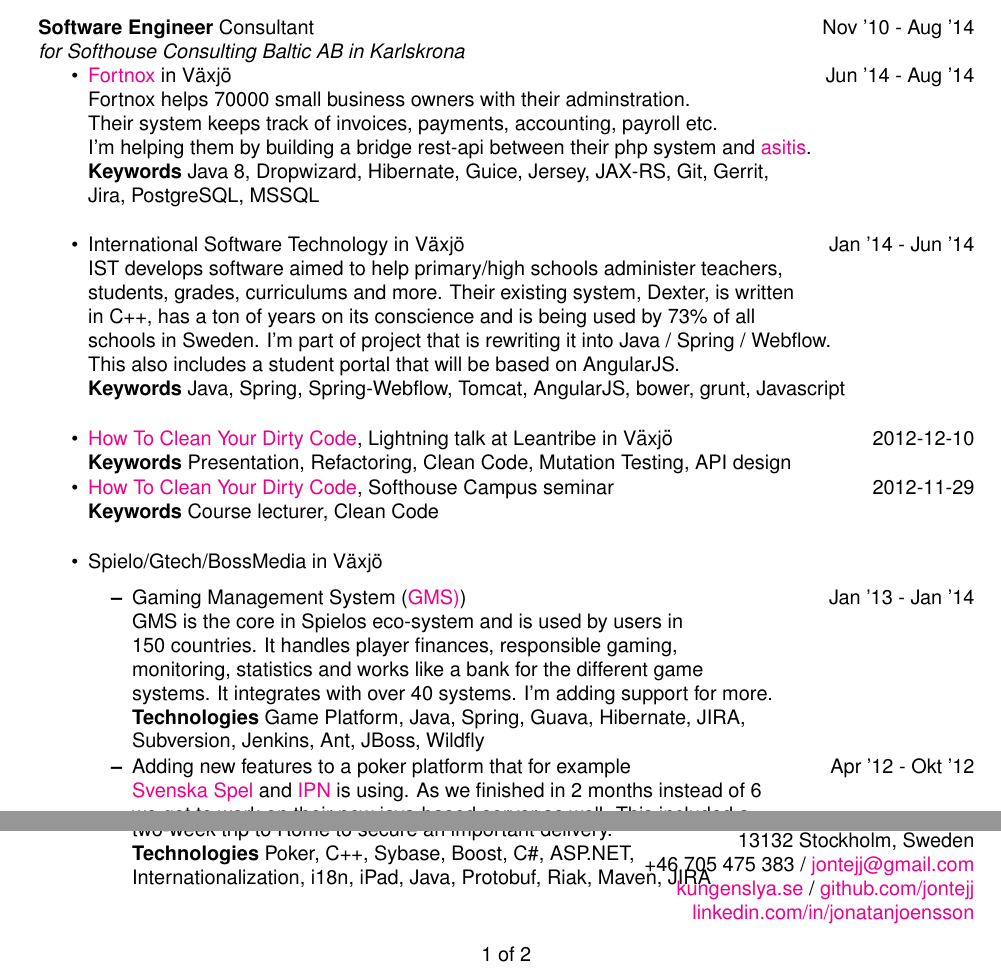
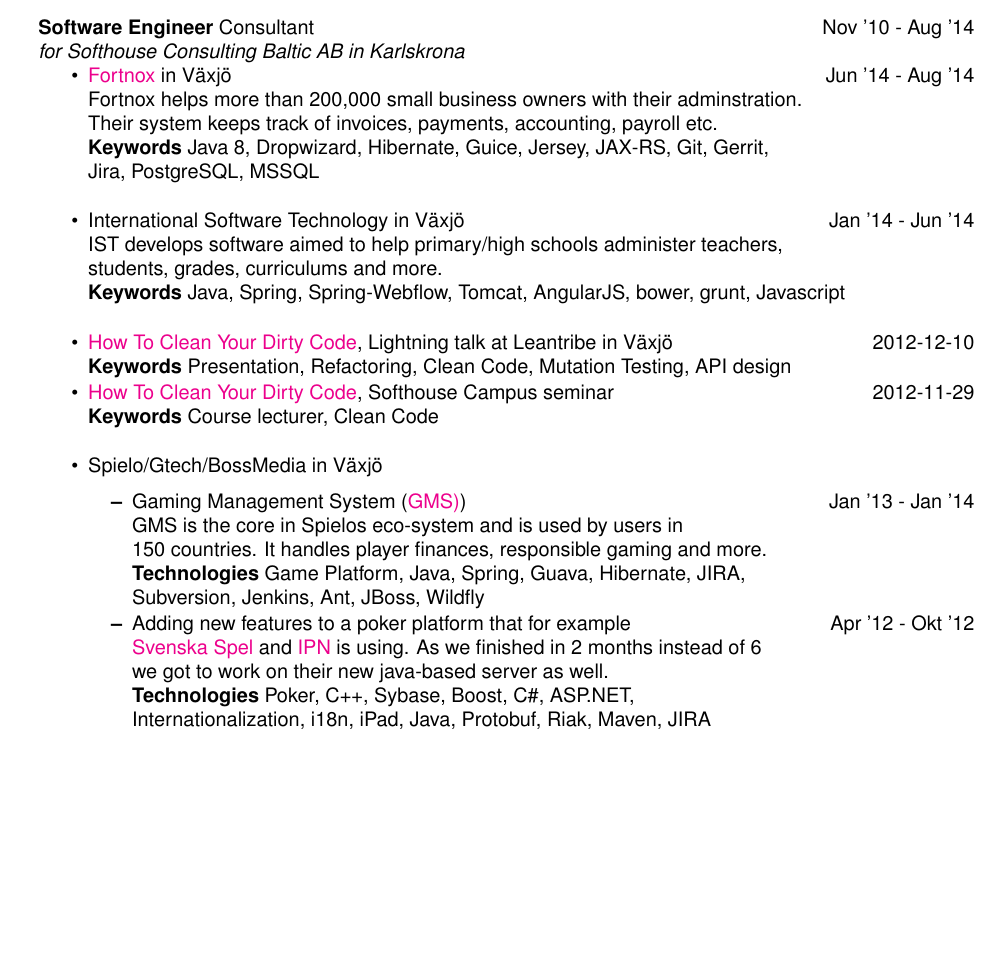
Before and after one commit to jontejj/resume, a LaTeX CV (Jonatan_Jonsson_CV.tex): two parts of pages 1 and 2 of 3 before the commit and part of page 1 of 2 after it, the two joined at a grey line, cut so that both start at the same text, the shorter picture padded with empty space. Compiled offline with pdfLaTeX.

Commit message:
Reformatting to fit everything properly
* Removed some unnecessary sections

```diff
--- a/Jonatan_Jonsson_CV.tex
+++ b/Jonatan_Jonsson_CV.tex
@@ -68,18 +68,15 @@
 \begin{itemize}
 \itemsep -1pt
 \item \href{http://www.fortnox.se/}{Fortnox} in Växjö \hfill Jun '14 - Aug '14
-\\Fortnox helps 70000 small business owners with their adminstration.
+\\Fortnox helps more than 200,000 small business owners with their adminstration.
 \\Their system keeps track of invoices, payments, accounting, payroll etc.
-\\I'm helping them by building a bridge rest-api between their php system and \href{http://asitis.se/en/}{asitis}.
 \\{\bf Keywords} Java 8, Dropwizard, Hibernate, Guice, Jersey, JAX-RS, Git, Gerrit,
 \\Jira, PostgreSQL, MSSQL
 \\
 \itemsep -1pt
 \item International Software Technology in Växjö \hfill Jan '14 - Jun '14
 \\IST develops software aimed to help primary/high schools administer teachers,
-\\students, grades, curriculums and more. Their existing system, Dexter, is written
-\\in C++, has a ton of years on its conscience and is being used by 73\% of all\\ schools in Sweden. I'm part of project that is rewriting it into Java / Spring / Webflow.
-\\This also includes a student portal that will be based on AngularJS.
+\\students, grades, curriculums and more.
 \\{\bf Keywords} Java, Spring, Spring-Webflow, Tomcat, AngularJS, bower, grunt, Javascript
 \\
 \item \href{http://www.youtube.com/watch?v=htalgZCFWMI}{How To Clean Your Dirty Code}, Lightning talk at Leantribe in Växjö \hfill 2012-12-10
@@ -93,15 +90,13 @@
 	\itemsep -1pt
 	\item Gaming Management System (\href{http://www.spielog2.com/products/spielo-g2-gaming-management-system-(gms).aspx}{GMS)})\hfill Jan '13 - Jan '14
 		\\GMS is the core in Spielos eco-system and is used  by users in
-		\\150 countries. It handles player finances, responsible gaming,
-		\\monitoring, statistics and works like a bank for the different game
-		\\systems. It integrates with over 40 systems. I'm adding support for more.
+		\\150 countries. It handles player finances, responsible gaming and more.
 		\\{\bf Technologies} Game Platform, Java, Spring, Guava, Hibernate, JIRA,
 		\\Subversion, Jenkins, Ant, JBoss, Wildfly
 	\itemsep -1pt
 	\item Adding new features to a poker platform that for example\hfill Apr '12 - Okt '12
 	\\\href{http://www.svenskaspel.se/poker}{Svenska Spel} and \href{http://www.ipnpoker.com/}{IPN} is using. As we 	finished in 2 months instead of 6
-	\\we got to work on their new java-based server as well. This included a \\two-week trip to Rome to secure an important 	delivery.
+	\\we got to work on their new java-based server as well.
 	\\{\bf Technologies} Poker, C++, Sybase, Boost, C\#, ASP.NET,
 	\\Internationalization, i18n, iPad, Java, Protobuf, Riak, Maven, JIRA
 	\end{itemize}
```
Also changed, not shown: Jonatan_Jonsson_CV.tex (4 more changed lines).
